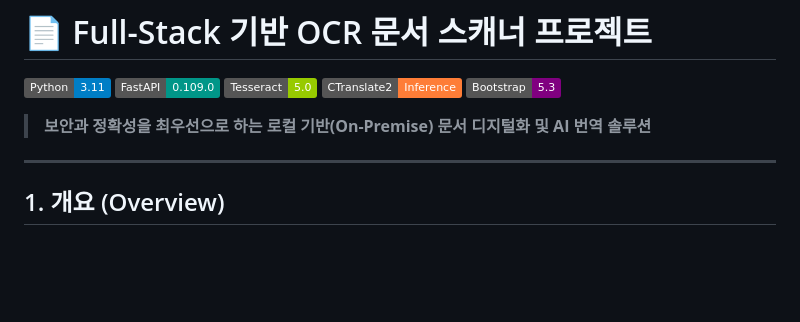
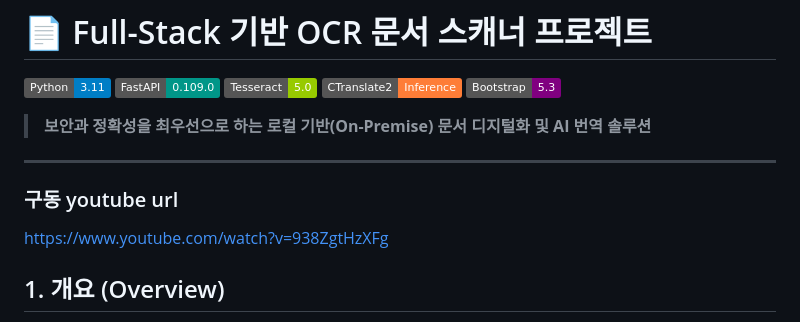
Before and after one commit to intothenewworld0805/capstone_project_2025_3rd, a Markdown page: README.md, the part around the change. Drawn GitHub-style; badges without logos; blank space fills up the shorter version.

Commit message:
Add YouTube URL to README
Added YouTube URL for project demonstration.

```diff
--- a/README.md
+++ b/README.md
@@ -9,6 +9,8 @@
 > **보안과 정확성을 최우선으로 하는 로컬 기반(On-Premise) 문서 디지털화 및 AI 번역 솔루션**
 
 ---
+### 구동 youtube url
+https://www.youtube.com/watch?v=938ZgtHzXFg
 
 ## 1. 개요 (Overview)
 
```
